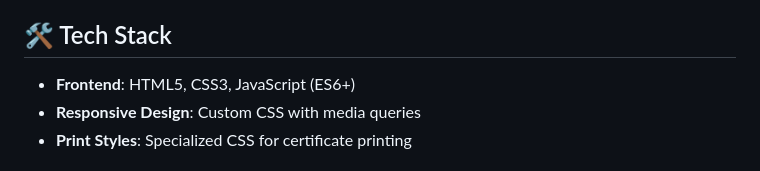
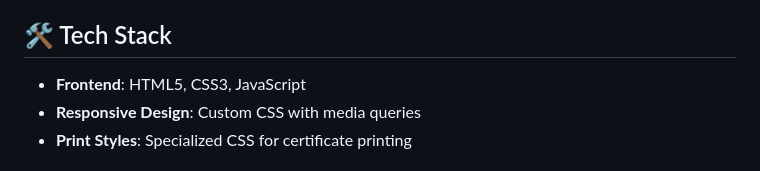
Before and after one commit to vadithya16/Climate-Pledge, a Markdown page: README.md, the part around the change. Rendered like a GitHub page.

```diff
--- a/README.md
+++ b/README.md
@@ -36,7 +36,7 @@ Experience the Climate Action Pledge website in action!
 
 ## 🛠️ Tech Stack
 
-- **Frontend**: HTML5, CSS3, JavaScript (ES6+)
+- **Frontend**: HTML5, CSS3, JavaScript
 - **Responsive Design**: Custom CSS with media queries
 - **Print Styles**: Specialized CSS for certificate printing
 
```
